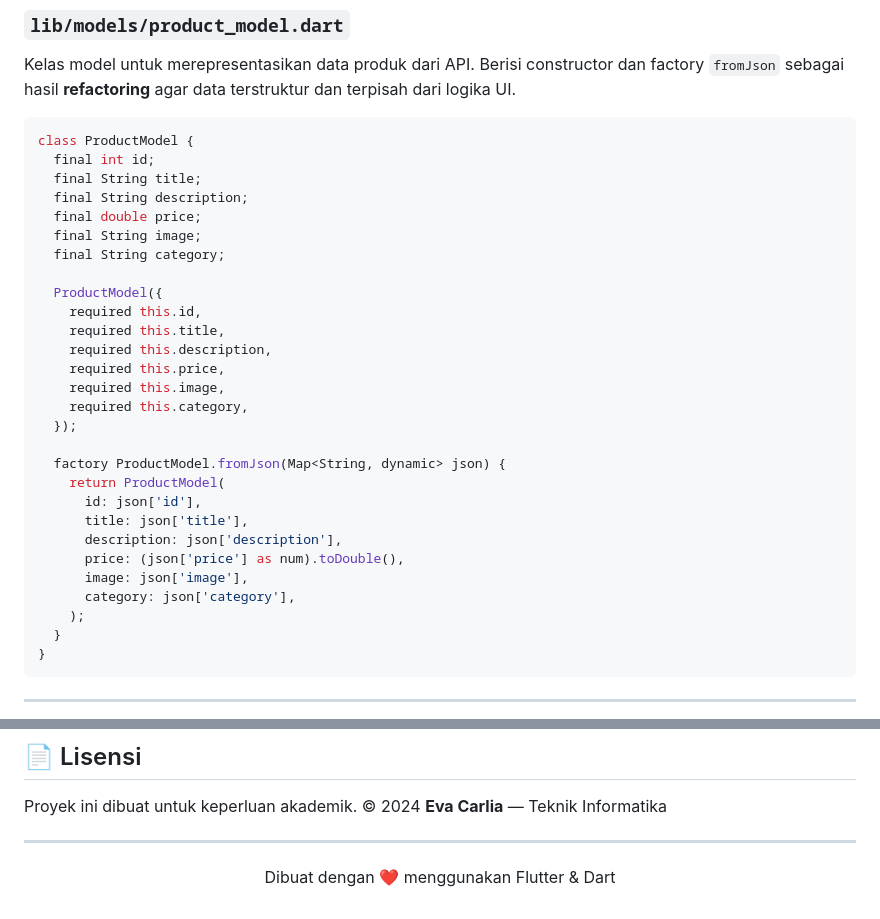
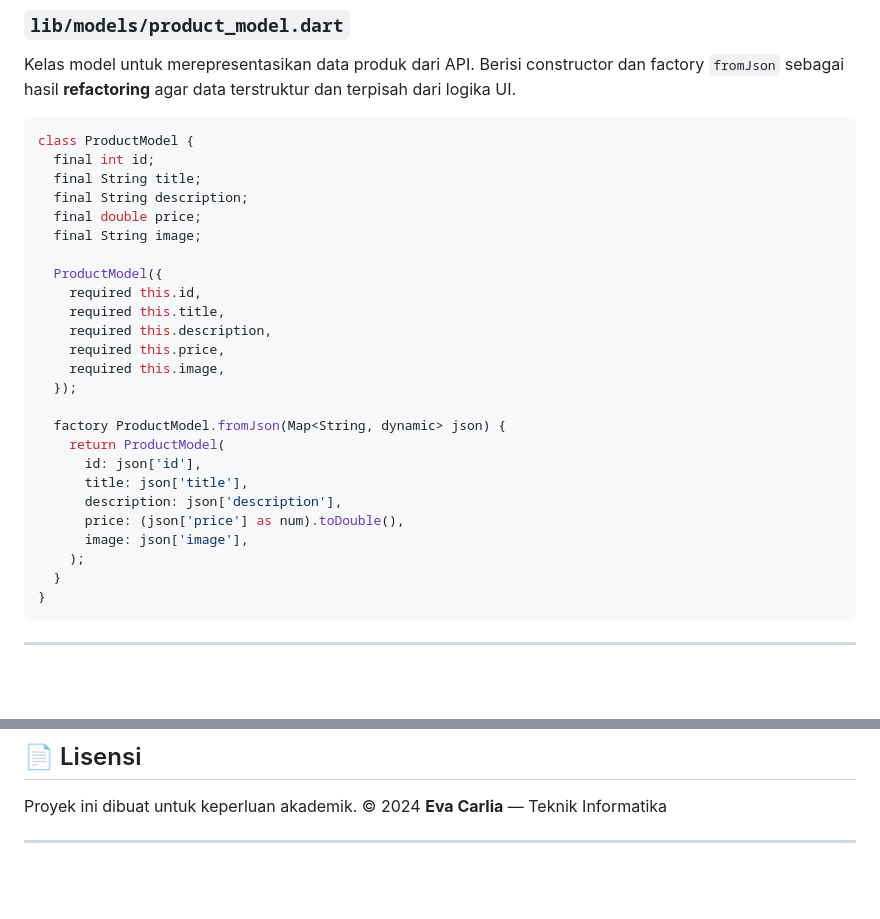
Before and after one commit to charlieve33/Pertemuan10_2306007, a Markdown page: README.md, 2 parts joined by grey strips. GitHub-like rendering; blank space fills up the shorter version.

Commit message:
Update README to reflect changes in ProductModel
Removed 'category' field from ProductModel and README.

```diff
--- a/README.md
+++ b/README.md
@@ -131,7 +131,6 @@ class ProductModel {
   final String description;
   final double price;
   final String image;
-  final String category;
 
   ProductModel({
     required this.id,
@@ -139,7 +138,6 @@ class ProductModel {
     required this.description,
     required this.price,
     required this.image,
-    required this.category,
   });
 
   factory ProductModel.fromJson(Map<String, dynamic> json) {
@@ -149,7 +147,6 @@ class ProductModel {
       description: json['description'],
       price: (json['price'] as num).toDouble(),
       image: json['image'],
-      category: json['category'],
     );
   }
 }
@@ -408,5 +405,3 @@ Pastikan perangkat/emulator terhubung ke internet karena gambar diambil dari URL
 Proyek ini dibuat untuk keperluan akademik. © 2024 **Eva Carlia** — Teknik Informatika
 
 ---
-
-<p align="center">Dibuat dengan ❤️ menggunakan Flutter & Dart</p>
```
